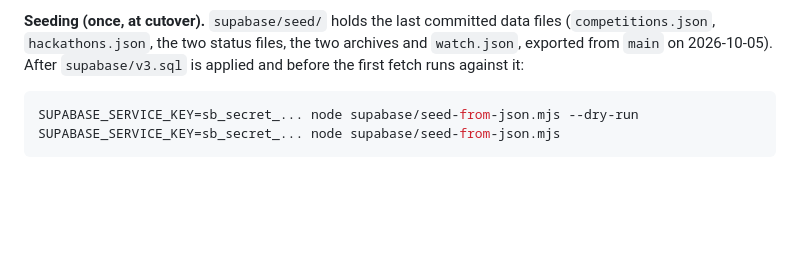
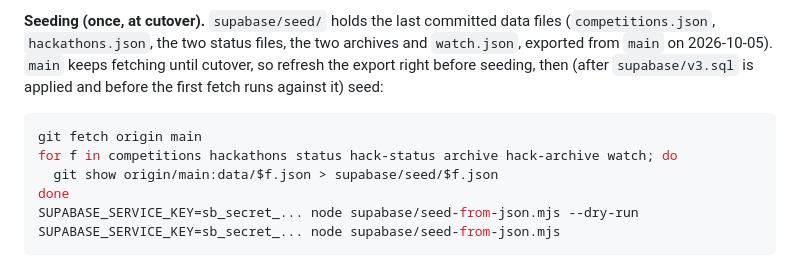
Before and after one commit to krishnachagti-sudo/certamus-radar, a Markdown page: README.md, the part around the change. Drawn GitHub-style; blank space fills up the shorter version.

Commit message:
docs: refresh the seed export from main right before cutover seeding
Co-Authored-By: Claude Opus 5.5 <noreply@anthropic.com>

````diff
--- a/README.md
+++ b/README.md
@@ -333,10 +333,15 @@ without writing.
 **Seeding (once, at cutover).** `supabase/seed/` holds the last committed
 data files (`competitions.json`, `hackathons.json`, the two status files,
 the two archives and `watch.json`, exported from `main` on 2026-10-05).
-After `supabase/v3.sql` is applied and before the first fetch runs against
-it:
+`main` keeps fetching until cutover, so refresh the export right before
+seeding, then (after `supabase/v3.sql` is applied and before the first
+fetch runs against it) seed:
 
 ```bash
+git fetch origin main
+for f in competitions hackathons status hack-status archive hack-archive watch; do
+  git show origin/main:data/$f.json > supabase/seed/$f.json
+done
 SUPABASE_SERVICE_KEY=sb_secret_... node supabase/seed-from-json.mjs --dry-run
 SUPABASE_SERVICE_KEY=sb_secret_... node supabase/seed-from-json.mjs
 ```
````
